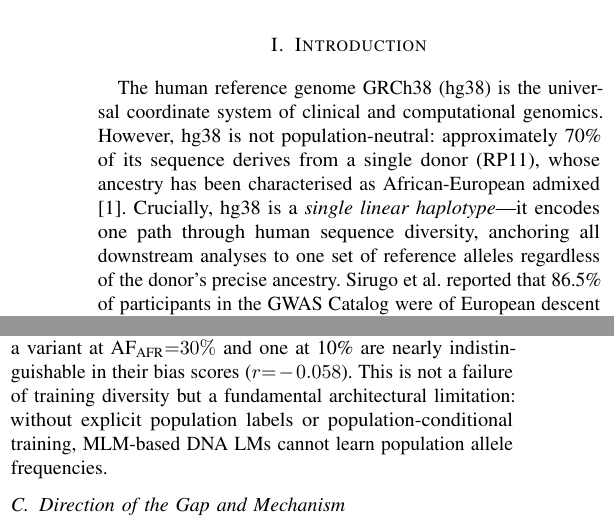
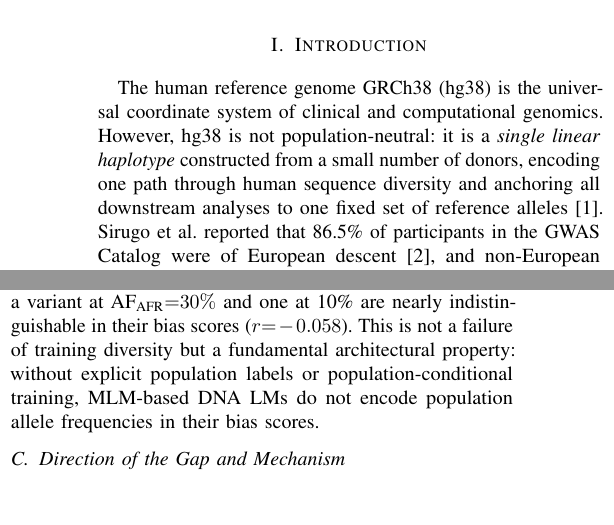
Before and after one commit to thackshanaramana0-spec/nt_ancestry_bias, a LaTeX paper (paper_D_ieee_final.tex): two parts of the columns of pages 1 and 5 of 7, joined at a grey line, cut so that both start at the same text, the shorter picture padded with empty space. Compiled offline with pdfLaTeX.

Commit message:
Final pre-submission fixes: title scope, RP11 citation, cannot→do not, required→indicated
MUST FIX (3):
- Title: 'DNA Foundation Models' -> 'Nucleotide Transformer' (only NT tested)
- §V.B: 'cannot learn population allele frequencies' -> 'do not encode population allele frequencies in their bias scores' (association, not impossibility)
- §V.D: 'architectural changes are required' -> 'are indicated by this result, as diversity training alone proved insufficient'

TEXT-ONLY OPTIONAL (2):
- Introduction: remove RP11/70% claim with uncitable T2T source; replace with defensible 'single linear haplotype constructed from a small number of donors'
- §IV.B: 'attenuated by' -> 'diluted in per-variant discriminability by' (variance doesn't attenuate a mean difference)

Claude-Session: https://claude.ai/code/session_01STDDVnFcWu8qeNtDjfHKem

```diff
--- a/paper_D_ieee_final.tex
+++ b/paper_D_ieee_final.tex
@@ -72,11 +72,9 @@ pangenome, gnomAD, population genomics
 
 The human reference genome GRCh38 (hg38) is the universal coordinate system of
 clinical and computational genomics. However, hg38 is not population-neutral:
-approximately 70\% of its sequence derives from a single donor (RP11), whose
-ancestry has been characterised as African-European admixed \cite{t2t}.
-Crucially, hg38 is a \emph{single linear haplotype}---it encodes one path
-through human sequence diversity, anchoring all downstream analyses to one
-set of reference alleles regardless of the donor's precise ancestry. Sirugo et al.\ reported that 86.5\% of participants in the GWAS Catalog were
+it is a \emph{single linear haplotype} constructed from a small number of donors,
+encoding one path through human sequence diversity and anchoring all downstream
+analyses to one fixed set of reference alleles \cite{t2t}. Sirugo et al.\ reported that 86.5\% of participants in the GWAS Catalog were
 of European descent \cite{diversity_gap}, and non-European patients experience
 significantly higher rates of variants of uncertain significance (VUS) compared
 to Europeans \cite{vus_burden}---a disparity partly attributed to reference
@@ -477,9 +475,9 @@ allele frequency; it learns sequence probability by aggregating over all trainin
 genomic positions. The net effect is near-total insensitivity to population
 frequency: a variant at $\text{AF}_\text{AFR}{=}30\%$ and one at 10\% are
 nearly indistinguishable in their bias scores ($r{=}-0.058$). This is not a
-failure of training diversity but a fundamental architectural limitation: without
+failure of training diversity but a fundamental architectural property: without
 explicit population labels or population-conditional training, MLM-based DNA LMs
-cannot learn population allele frequencies.
+do not encode population allele frequencies in their bias scores.
 
 \subsection{Direction of the Gap and Mechanism}
 
```
Also changed, not shown: paper_D_ieee_final.tex (11 more changed lines).
